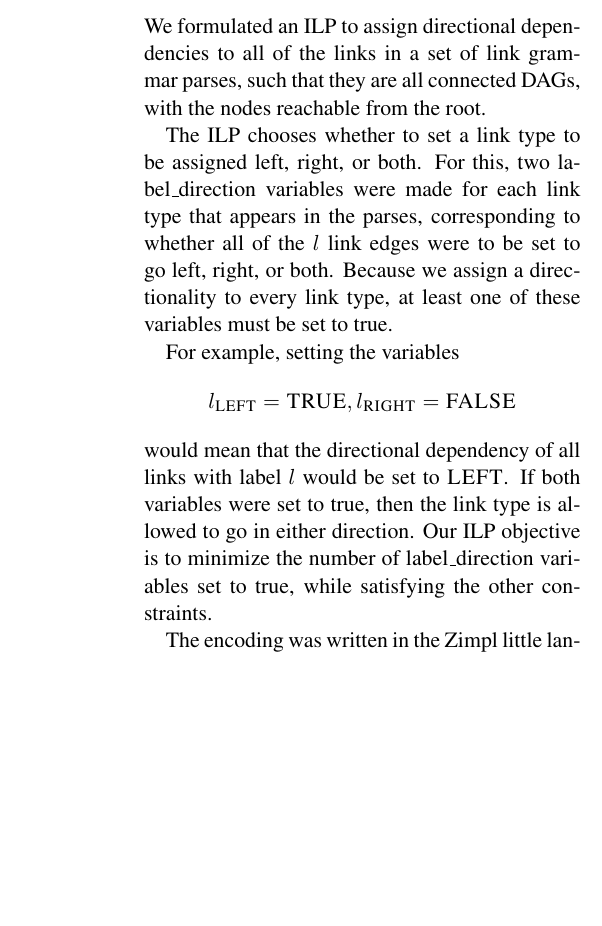
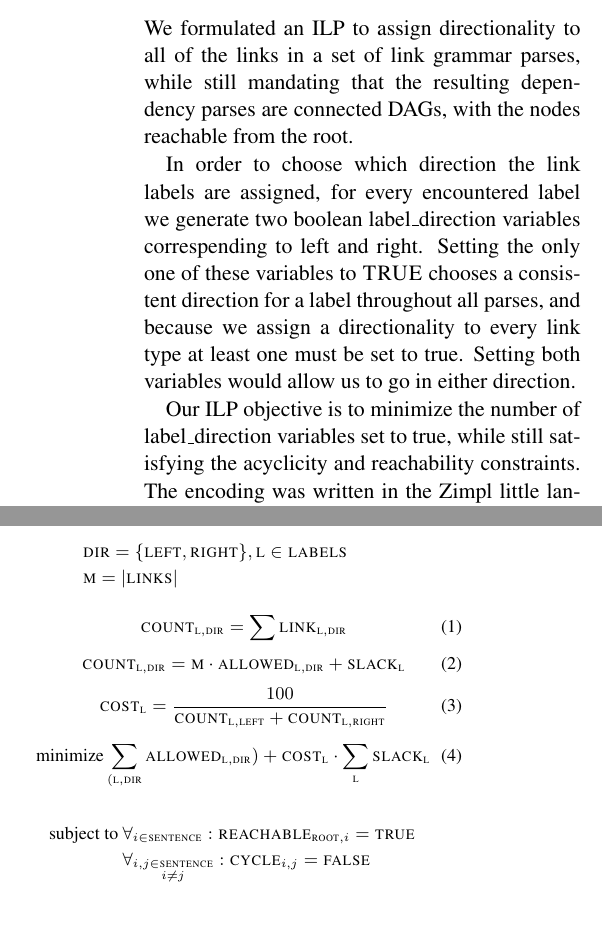
Before and after one commit to junekihong/LinksToDAG, a LaTeX paper (doc/LinksToDAG.tex): part of one column of page 2 of 5 before the commit and two parts of the columns of page 2 of 5 after it, the two joined at a grey line, cut so that both start at the same text, the shorter picture padded with empty space. Compiled offline with pdfLaTeX.

Commit message:
expanded the intro to the paper. filled out some more sections. Worked out the ILP formulation section in greater detail, and made it prettier.

```diff
--- a/doc/LinksToDAG.tex
+++ b/doc/LinksToDAG.tex
@@ -111,15 +102,11 @@ The link grammar on which the link-parser makes its linking decisions based on a
 
 
 \section{Integer Linear Programming}
+We formulated an ILP to assign directionality to all of the links in a set of link grammar parses, while still mandating that the resulting dependency parses are connected DAGs, with the nodes reachable from the root.
 
-We formulated an ILP to assign directional dependencies to all of the links in a set of link grammar parses, such that they are all connected DAGs, with the nodes reachable from the root.
+In order to choose which direction the link labels are assigned, for every encountered label we generate two boolean label\_direction variables correspending to left and right. Setting the only one of these variables to \textsc{TRUE} chooses a consistent direction for a label throughout all parses, and because we assign a directionality to every link type at least one must be set to true. Setting both variables would allow us to go in either direction.
 
-The ILP chooses whether to set a link type to be assigned left, right, or both. For this, two label\_direction variables were made for each link type that appears in the parses, corresponding to whether all of the $l$ link edges were to be set to go left, right, or both. Because we assign a directionality to every link type, at least one of these variables must be set to true.
-
-For example, setting the variables $$l_{\textsc{LEFT}} = \textsc{TRUE}, l_{\textsc{RIGHT}} = \textsc{FALSE}$$ would mean that the directional dependency of all links with label $l$ would be set to $\textsc{LEFT}$. If both variables were set to true, then the link type is allowed to go in either direction. Our ILP objective is to minimize the number of label\_direction variables set to true, while satisfying the other constraints.
-
-The encoding was written in the Zimpl little language \cite{Koch2004} and solved using the SCIP Optimization Suite (cite?).
-
+Our ILP objective is to minimize the number of label\_direction variables set to true, while still satisfying the acyclicity and reachability constraints. The encoding was written in the Zimpl little language \cite{Koch2004} and solved using the SCIP Optimization Suite (cite?).
 
 \TODO{cite model minimization papers}
 
@@ -133,6 +115,12 @@ We introduced slack on the directional dependency variable tokens such that link
+\begin{figure}
 %\centering
-
+  \small
+  \begin{align*}
+    &\textsc{dir} = \{\textsc{left}, \textsc{right}\}, \textsc{l} \in \textsc{labels} & \\
+    &\textsc{m} = \left|{\textsc{links}}\right|
+  \end{align*}
   \begin{equation}
-  count_{L, \textsc{left}} = \sum_{a \in \textsc{ARCS}_L} link(a,L)
+    \textsc{count}_{\textsc{l}, \textsc{dir}} = \sum \textsc{link}_{\textsc{l},\textsc{dir}}
   \end{equation}
   \begin{equation}
+    \textsc{count}_{\textsc{l}, \textsc{dir}} = \textsc{m} \cdot \textsc{allowed}_{\textsc{l},\textsc{dir}} + \textsc{slack}_{\textsc{l}}
@@ -145,11 +127,18 @@ OBJECTIVE:
   \end{equation}
   \begin{equation}
-  \textsc{COST}(L) = \frac{100}{(\textsc{count}_{L,\textsc{left}} + \textsc{count}_{L,\textsc{right}})}
+    \textsc{cost}_{\textsc{l}} = \frac{100}{\textsc{count}_{\textsc{l},\textsc{left}} + \textsc{count}_{\textsc{l},\textsc{right}}}
   \end{equation}
+  \begin{equation}
+    \text{minimize} \sum_{(\textsc{l}, \textsc{dir}} \textsc{allowed}_{\textsc{l},\textsc{dir}}) + \textsc{cost}_{\textsc{l}} \cdot \sum_\textsc{l} \textsc{slack}_{\textsc{l}}
+  \end{equation}
+  \begin{align*}
+    \text{subject to } &\forall_{i \in \textsc{sentence}}: \textsc{reachable}_{\textsc{root}, i} = \textsc{true} &\\
+                       &\forall_{\substack{i,j \in \textsc{sentence} \\ i\neq j }}: \textsc{cycle}_{i,j} = \textsc{false} &
+  \end{align*}
 
-\caption{The ILP formulation. L is a label and M is the size of the corpus.}
-
-\end{figure*}
+  \caption{\small The ILP formulation.}
+  %\\L is a label\\M is the size of the corpus.}
+\end{figure}
 
 
 
@@ -167,7 +156,7 @@ In the end, the precision values converged to 100\% while the recall values cont
 
 
 
-\section{Other languages}
+%\section{Other languages}
 
 
 
```
Also changed, not shown: doc/LinksToDAG.tex (30 more changed lines). Lines whose indentation alone changed are shown as unchanged.
